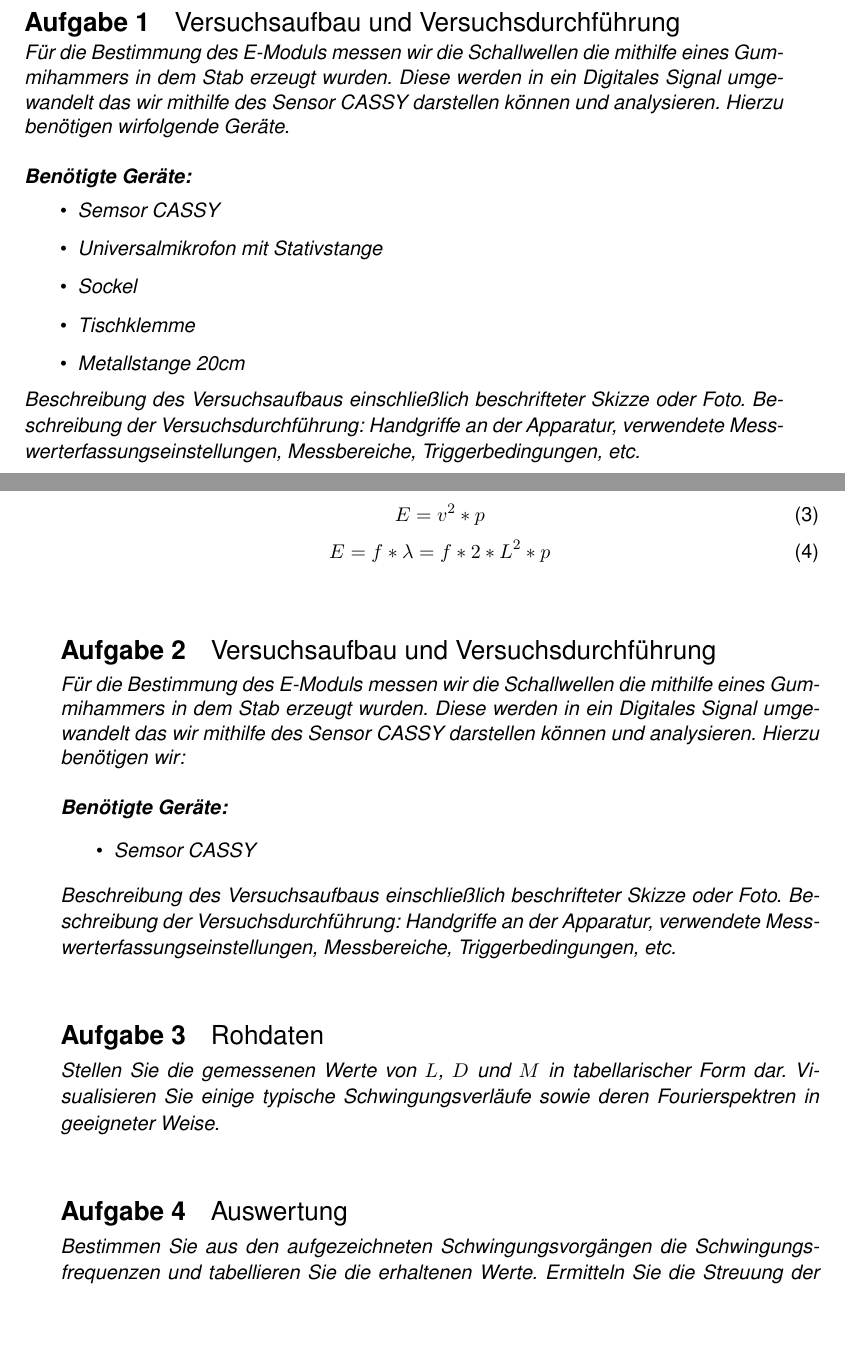
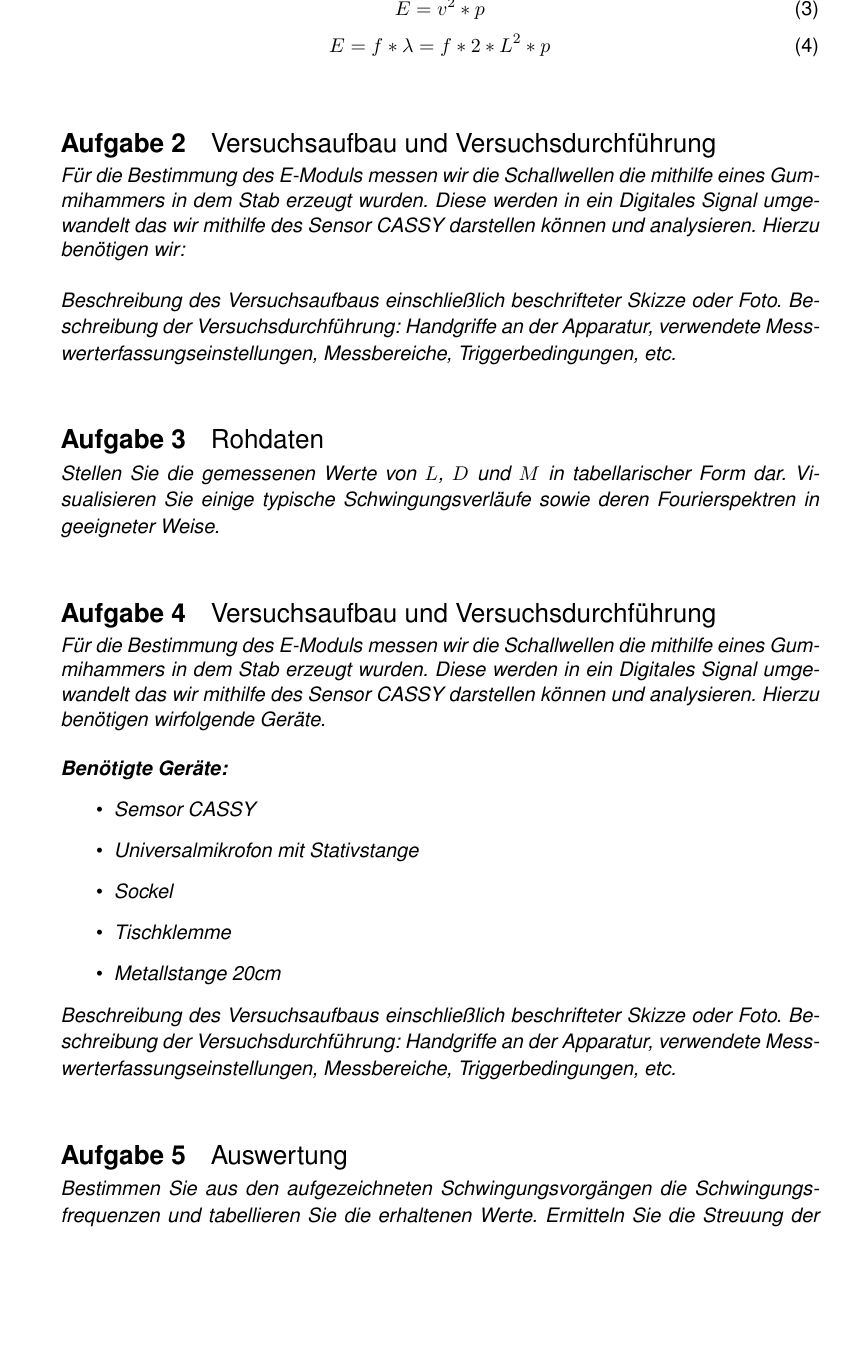
Before and after one commit to CarlosMenke/grundpraktikum, a LaTeX document (akustik/vorbereitung/Protokoll.tex, which reads akustik/vorbereitung/aufgaben_1A3.tex): two parts of pages 1 and 2 of 3 before the commit and part of page 2 of 3 after it, the two joined at a grey line, cut so that both start at the same text, the shorter picture padded with empty space. Compiled offline with pdfLaTeX.

Commit message:
merge tempalte and aufagen to one file

```diff
--- a/akustik/vorbereitung/Protokoll.tex
+++ b/akustik/vorbereitung/Protokoll.tex
@@ -56,52 +106,7 @@ Eine statische Messung liefert nur für dünne Drähte Ergebnisse weswegen das E
   Triggerbedingungen, etc.
 \end{aufgabe}
 
-%
-% Hier werden die bearbeiteten Aufgaben ausgewählt, indem das
-% Prozentzeichen (%) vor dem jeweiligen \input-Befehl entfernt
-% wird. Die tex-Dateien können im Moodle in den entsprechenden
-% Unterordnern bei den einzelnen Versuchsgebieten heruntergeladen
-% werden. Achten Sie darauf, dass sich alle benötigten Dateien im
-% selben Verzeichnis befinden, bevor Sie diese tex-Datei kompilieren.
-%
-% Die Bearbeitung der Aufgaben findet unmittelbar in der jeweiligen
-% Datei ("aufgaben_xXy.z.tex") statt. Dort befinden sich Umgebungen
-% der Form
-%
-% \begin{aufgabe}
-%   ... (Hinweise) ... bzw.
-%   ... (Aufgabentext) ...
-% \end{aufgabe}
-%
-% Allgemeine Hinweise entfernen Sie bitte. Hinter dem
-% versuchsspezifischen Aufgabentext und dem "\end{aufgabe}" beginnen
-% Sie Ihre Lösung der Aufgabe.
-%
-
-%
-% Grundpraktikum Teil I
-%
-
-% Mechanik
-%\input{aufgaben_1M1.tex}
-%\input{aufgaben_1M2.tex}
-%\input{aufgaben_1M4.tex}
-
-% Akustik
-%\input{aufgaben_1A1.tex}
-%\input{aufgaben_1A2.tex}
-\input{aufgaben_1A3.tex}
-%\input{aufgaben_1A4.tex}
-
-
-% Wärmelehre
-%
-%\input{aufgaben_1T1.tex}
-%\input{aufgaben_1T2.tex}
-%\input{aufgaben_1T3.tex}
-
-% Elektrizitätslehre
-%
-%\input{aufgaben_1E1.tex}
-%\input{aufgaben_1E2.tex}
-%\input{aufgaben_1E3.tex}
+\begin{aufgabe}{Auswertung}
+  Bestimmen Sie aus den aufgezeichneten Schwingungsvorgängen die
+  Schwingungsfrequenzen und tabellieren Sie die erhaltenen
+  Werte. Ermitteln Sie die Streuung der einzelnen $f_i$ und bestimmen
--- a/akustik/vorbereitung/aufgaben_1A3.tex
+++ /dev/null
@@ -23,44 +0,0 @@
-    \begin{equation}
-         E = v ^2 * p
-    \end{equation}
-    \begin{equation}
-         E = f * \lambda = f * 2 * L ^2 * p
-    \end{equation}
-
-
-\end{aufgabe}
-
-% Bitte belassen Sie die Aufgabentexte in Ihrem Protokoll und beginnen
-% Sie hier mit der Lösung der ersten Aufgabe:
-
-
-
-\begin{aufgabe}{Versuchsaufbau und Versuchsdurchführung}
-  Für die Bestimmung des E-Moduls messen wir die Schallwellen die mithilfe eines Gummihammers in dem Stab erzeugt wurden. Diese werden in ein Digitales Signal umgewandelt das wir mithilfe des Sensor CASSY darstellen können und analysieren. Hierzu benötigen wir:\\
-
-\textbf{Benötigte Geräte:}
-\begin{itemize}
-\item Semsor CASSY
-\end{itemize}
-
-
-
-  Beschreibung des Versuchsaufbaus einschließlich beschrifteter Skizze
-  oder Foto. Beschreibung der Versuchsdurchführung: Handgriffe an der
-  Apparatur, verwendete Messwerterfassungseinstellungen, Messbereiche,
-  Triggerbedingungen, etc.
-\end{aufgabe}
-
-
-\begin{aufgabe}{Rohdaten}
-  Stellen Sie die gemessenen Werte von $L$, $D$ und $M$ in
-  tabellarischer Form dar. Visualisieren Sie einige typische
-  Schwingungsverläufe sowie deren Fourierspektren in geeigneter
-  Weise.
-\end{aufgabe}
-
-
-\begin{aufgabe}{Auswertung}
-  Bestimmen Sie aus den aufgezeichneten Schwingungsvorgängen die
-  Schwingungsfrequenzen und tabellieren Sie die erhaltenen
-  Werte. Ermitteln Sie die Streuung der einzelnen $f_i$ und bestimmen
```
Also changed, not shown: akustik/vorbereitung/Protokoll.tex (59 more changed lines), akustik/vorbereitung/aufgaben_1A3.tex (31 more changed lines).
